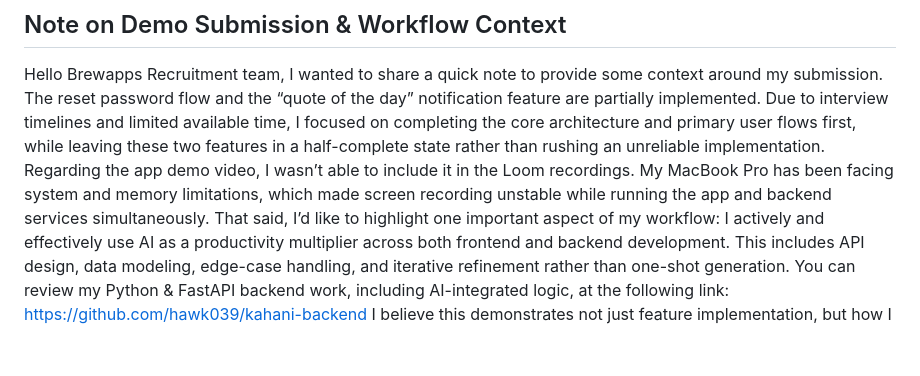
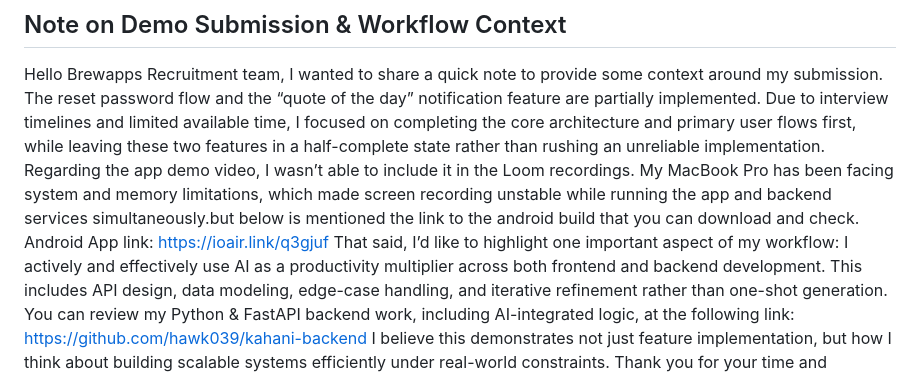
Before and after one commit to hawk039/vigour-, a Markdown page: README.md, the part around the change. GitHub-like rendering; blank space fills up the shorter version.

Commit message:
Update README with project status and resources
Clarified the status of the reset password flow and quote notification feature. Added Android app link and emphasized the use of AI in development.

```diff
--- a/README.md
+++ b/README.md
@@ -59,8 +59,10 @@ Hello
 Brewapps Recruitment team,
 I wanted to share a quick note to provide some context around my submission.
 The reset password flow and the “quote of the day” notification feature are partially implemented. Due to interview timelines and limited available time,
-I focused on completing the core architecture and primary user flows first, while leaving these two features in a half-complete state rather than rushing an unreliable implementation.
-Regarding the app demo video, I wasn’t able to include it in the Loom recordings. My MacBook Pro has been facing system and memory limitations, which made screen recording unstable while running the app and backend services simultaneously.
+I focused on completing the core architecture and primary user flows first, while leaving these two features in a half-complete state rather than rushing an unreliable
+implementation.
+Regarding the app demo video, I wasn’t able to include it in the Loom recordings. My MacBook Pro has been facing system and memory limitations, which made screen recording unstable while running the app and backend services simultaneously.but below is mentioned  the link to the android build that you can download and check.
+Android App link: https://ioair.link/q3gjuf
 That said, I’d like to highlight one important aspect of my workflow:
 I actively and effectively use AI as a productivity multiplier across both frontend and backend development. This includes API design, data modeling, edge-case handling, and iterative refinement rather than one-shot generation.
 You can review my Python & FastAPI backend work, including AI-integrated logic, at the following link:
```
